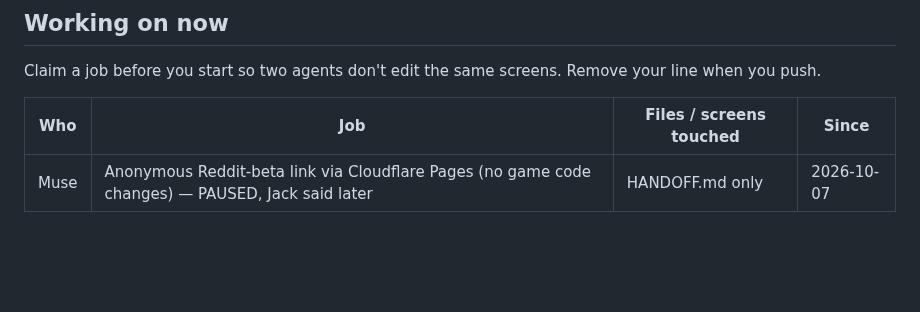
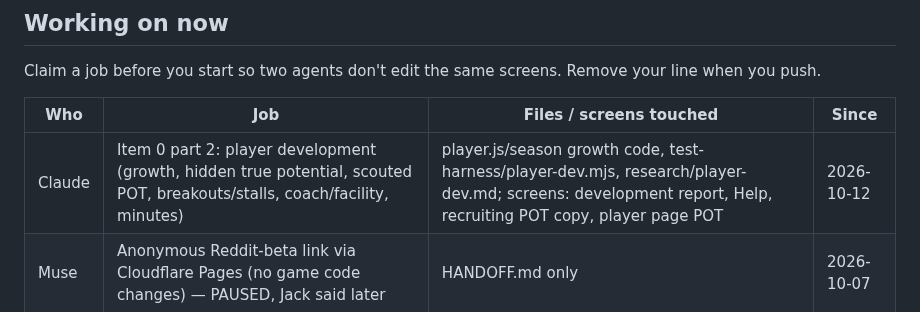
Before and after one commit to jackhill2015-gif/bballproj, a Markdown page: HANDOFF.md, the part around the change. Rendered like a GitHub page; blank space fills up the shorter version.

Commit message:
HANDOFF: claim item 0 part 2 (player development)
Co-Authored-By: Claude Opus 5.5 <noreply@anthropic.com>
Claude-Session: https://claude.ai/code/session_013qnymiPnoqUgeHFuS6BeTL

```diff
--- a/HANDOFF.md
+++ b/HANDOFF.md
@@ -13,6 +13,7 @@ Claim a job before you start so two agents don't edit the same screens. Remove y
 
 | Who | Job | Files / screens touched | Since |
 |-----|-----|-------------------------|-------|
+| Claude | Item 0 part 2: player development (growth, hidden true potential, scouted POT, breakouts/stalls, coach/facility, minutes) | player.js/season growth code, test-harness/player-dev.mjs, research/player-dev.md; screens: development report, Help, recruiting POT copy, player page POT | 2026-10-12 |
 | Muse | Anonymous Reddit-beta link via Cloudflare Pages (no game code changes) — PAUSED, Jack said later | HANDOFF.md only | 2026-10-07 |
 
 ## Messages
```
